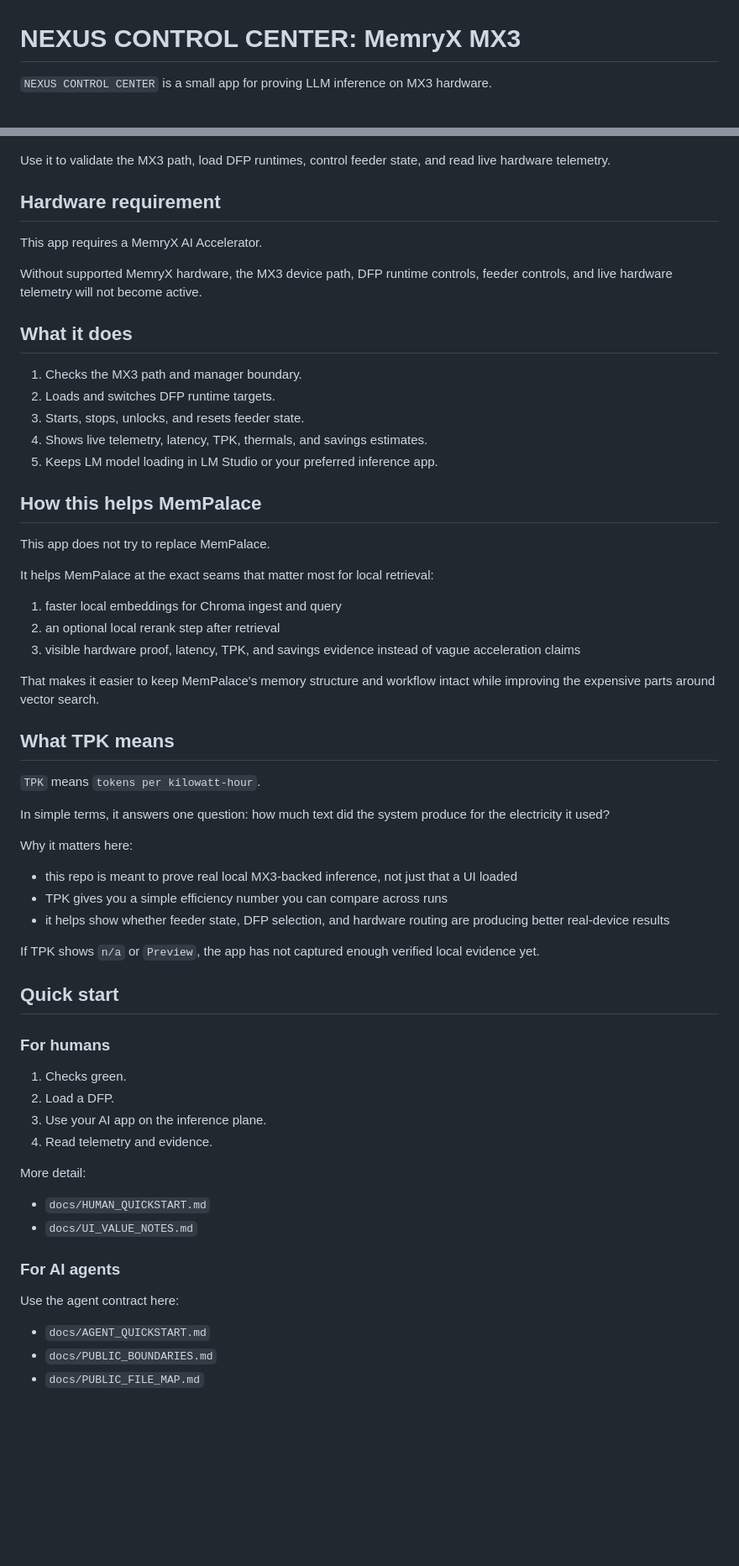
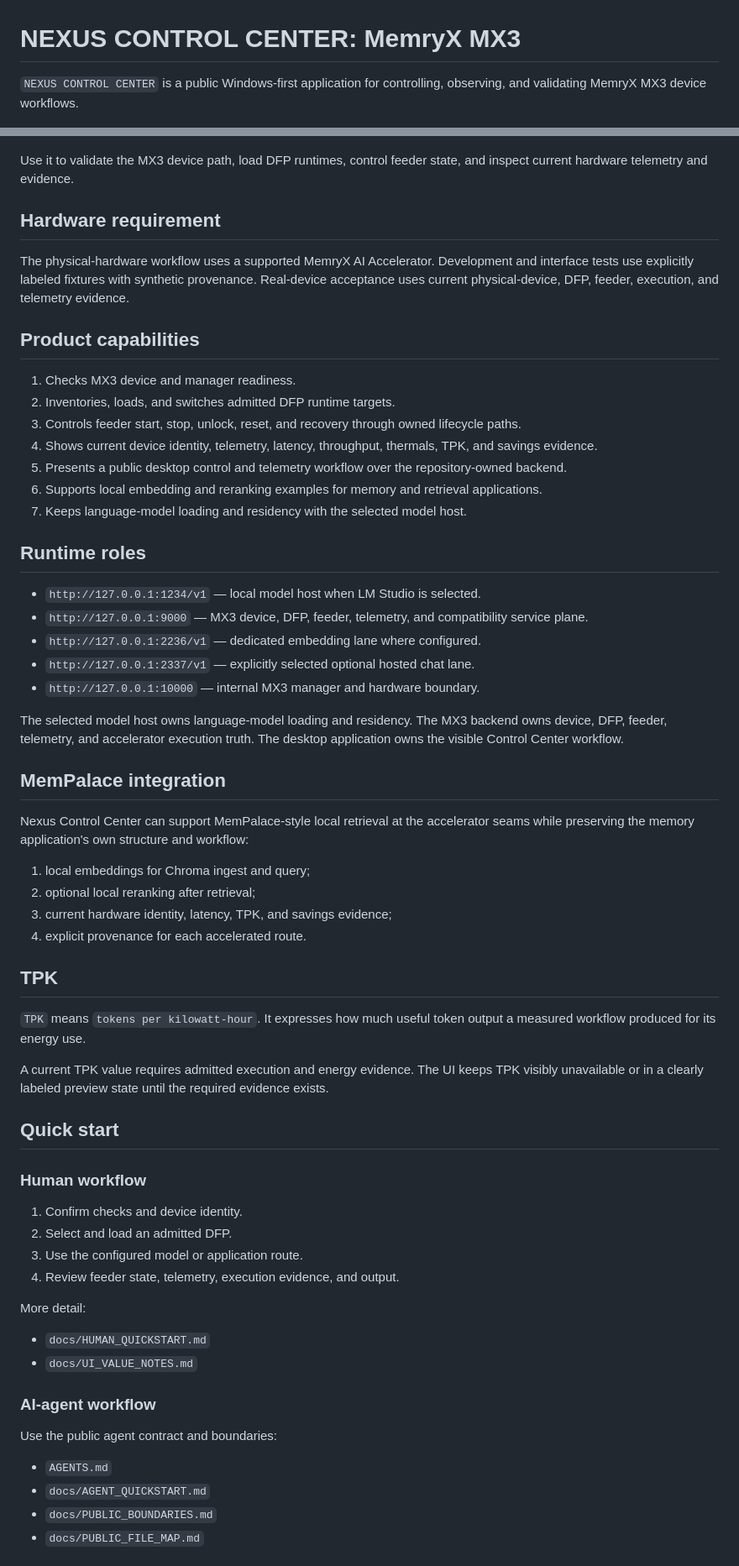
Before and after one commit to grtninja/mx3-public-shim, a Markdown page: README.md, 2 parts joined by grey strips. Shown at 84% size. Rendered like a GitHub page; blank space fills up the shorter version.

Commit message:
docs: align public product and runtime contract

```diff
--- a/README.md
+++ b/README.md
@@ -1,67 +1,69 @@
 # NEXUS CONTROL CENTER: MemryX MX3
 
-`NEXUS CONTROL CENTER` is a small app for proving LLM inference on MX3 hardware.
+`NEXUS CONTROL CENTER` is a public Windows-first application for controlling, observing, and validating MemryX MX3 device workflows.
 
 ![NEXUS CONTROL CENTER app screenshot](docs/images/nexus-control-center-reference.png)
 
-Use it to validate the MX3 path, load DFP runtimes, control feeder state, and read live hardware telemetry.
+Use it to validate the MX3 device path, load DFP runtimes, control feeder state, and inspect current hardware telemetry and evidence.
 
 ## Hardware requirement
 
-This app requires a MemryX AI Accelerator.
+The physical-hardware workflow uses a supported MemryX AI Accelerator. Development and interface tests use explicitly labeled fixtures with synthetic provenance. Real-device acceptance uses current physical-device, DFP, feeder, execution, and telemetry evidence.
 
-Without supported MemryX hardware, the MX3 device path, DFP runtime controls, feeder controls, and live hardware telemetry will not become active.
+## Product capabilities
 
-## What it does
+1. Checks MX3 device and manager readiness.
+2. Inventories, loads, and switches admitted DFP runtime targets.
+3. Controls feeder start, stop, unlock, reset, and recovery through owned lifecycle paths.
+4. Shows current device identity, telemetry, latency, throughput, thermals, TPK, and savings evidence.
+5. Presents a public desktop control and telemetry workflow over the repository-owned backend.
+6. Supports local embedding and reranking examples for memory and retrieval applications.
+7. Keeps language-model loading and residency with the selected model host.
 
-1. Checks the MX3 path and manager boundary.
-2. Loads and switches DFP runtime targets.
-3. Starts, stops, unlocks, and resets feeder state.
-4. Shows live telemetry, latency, TPK, thermals, and savings estimates.
-5. Keeps LM model loading in LM Studio or your preferred inference app.
+## Runtime roles
 
-## How this helps MemPalace
+- `http://127.0.0.1:1234/v1` — local model host when LM Studio is selected.
+- `http://127.0.0.1:9000` — MX3 device, DFP, feeder, telemetry, and compatibility service plane.
+- `http://127.0.0.1:2236/v1` — dedicated embedding lane where configured.
+- `http://127.0.0.1:2337/v1` — explicitly selected optional hosted chat lane.
+- `http://127.0.0.1:10000` — internal MX3 manager and hardware boundary.
 
-This app does not try to replace MemPalace.
+The selected model host owns language-model loading and residency. The MX3 backend owns device, DFP, feeder, telemetry, and accelerator execution truth. The desktop application owns the visible Control Center workflow.
 
-It helps MemPalace at the exact seams that matter most for local retrieval:
+## MemPalace integration
 
-1. faster local embeddings for Chroma ingest and query
-2. an optional local rerank step after retrieval
-3. visible hardware proof, latency, TPK, and savings evidence instead of vague acceleration claims
+Nexus Control Center can support MemPalace-style local retrieval at the accelerator seams while preserving the memory application's own structure and workflow:
 
-That makes it easier to keep MemPalace's memory structure and workflow intact while improving the expensive parts around vector search.
+1. local embeddings for Chroma ingest and query;
+2. optional local reranking after retrieval;
+3. current hardware identity, latency, TPK, and savings evidence;
+4. explicit provenance for each accelerated route.
 
-## What TPK means
+## TPK
 
-`TPK` means `tokens per kilowatt-hour`.
+`TPK` means `tokens per kilowatt-hour`. It expresses how much useful token output a measured workflow produced for its energy use.
 
-In simple terms, it answers one question: how much text did the system produce for the electricity it used?
-
-Why it matters here:
-
-- this repo is meant to prove real local MX3-backed inference, not just that a UI loaded
-- TPK gives you a simple efficiency number you can compare across runs
-- it helps show whether feeder state, DFP selection, and hardware routing are producing better real-device results
-
-If TPK shows `n/a` or `Preview`, the app has not captured enough verified local evidence yet.
+A current TPK value requires admitted execution and energy evidence. The UI keeps TPK visibly unavailable or in a clearly labeled preview state until the required evidence exists.
 
 ## Quick start
 
-### For humans
+### Human workflow
 
-1. Checks green.
-2. Load a DFP.
-3. Use your AI app on the inference plane.
-4. Read telemetry and evidence.
+1. Confirm checks and device identity.
+2. Select and load an admitted DFP.
+3. Use the configured model or application route.
+4. Review feeder state, telemetry, execution evidence, and output.
 
 More detail:
+
 - `docs/HUMAN_QUICKSTART.md`
 - `docs/UI_VALUE_NOTES.md`
 
-### For AI agents
+### AI-agent workflow
 
-Use the agent contract here:
+Use the public agent contract and boundaries:
+
+- `AGENTS.md`
 - `docs/AGENT_QUICKSTART.md`
 - `docs/PUBLIC_BOUNDARIES.md`
 - `docs/PUBLIC_FILE_MAP.md`
```
Also changed, not shown: other parts of README.md (+14 -22 lines).
